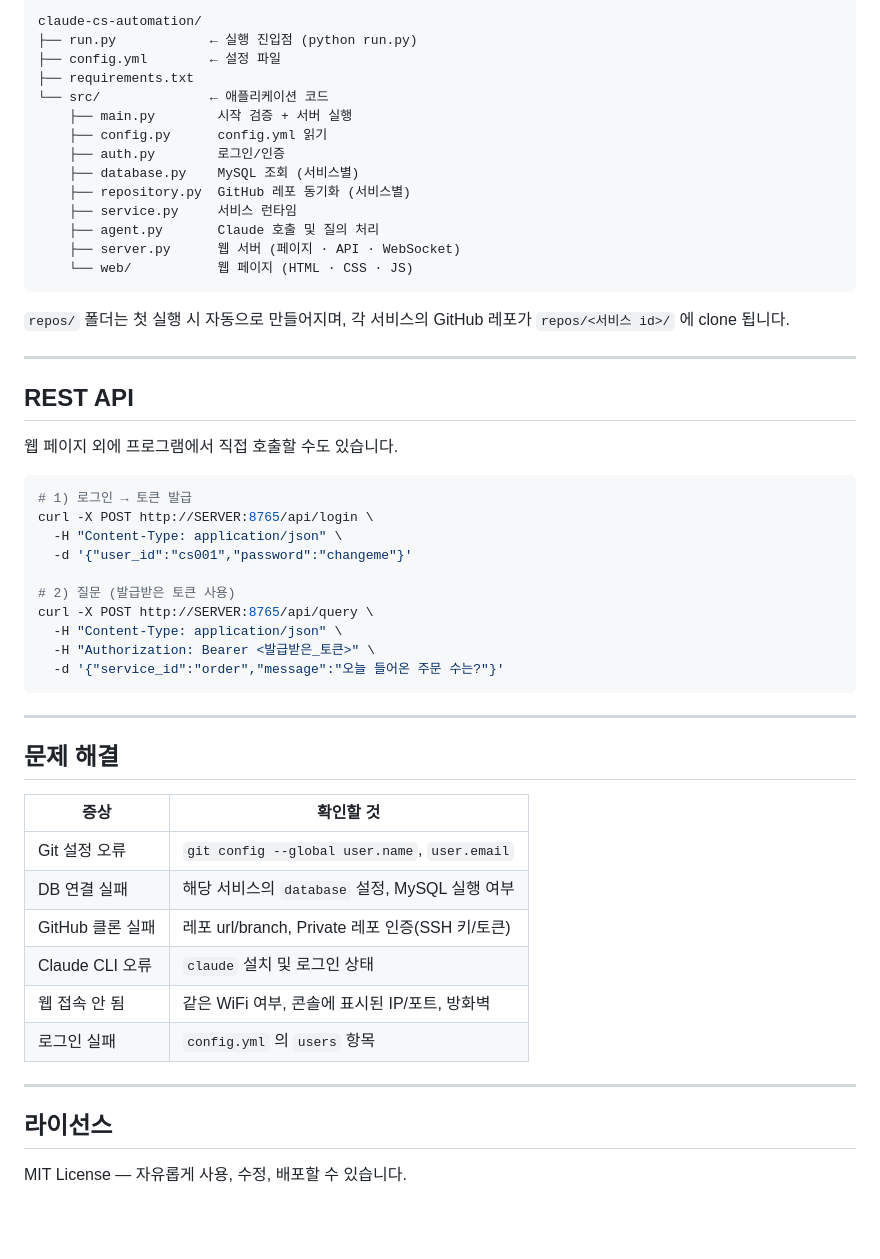
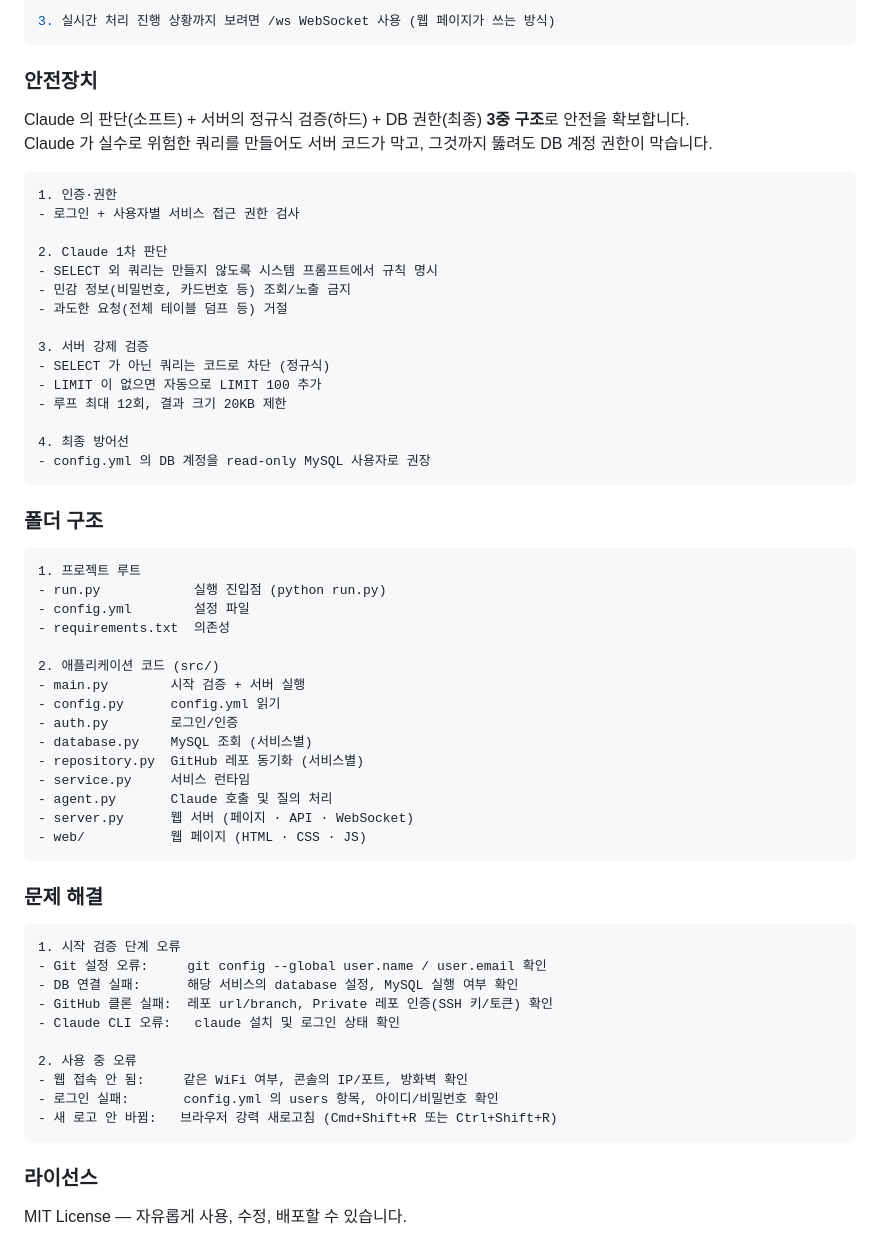
Before and after one commit to dohyeon5626/claude-cs-automation, a Markdown page: README.md, the part around one of its changes. GitHub-like rendering; blank space fills up the shorter version.

````diff
--- a/README.md
+++ b/README.md
@@ -171,57 +143,59 @@ CS 담당자는 아래 주소로 웹 브라우저에서 접속하세요:
-```
-claude-cs-automation/
-├── run.py            ← 실행 진입점 (python run.py)
-├── config.yml        ← 설정 파일
-├── requirements.txt
-└── src/              ← 애플리케이션 코드
-    ├── main.py        시작 검증 + 서버 실행
-    ├── config.py      config.yml 읽기
-    ├── auth.py        로그인/인증
-    ├── database.py    MySQL 조회 (서비스별)
-    ├── repository.py  GitHub 레포 동기화 (서비스별)
-    ├── service.py     서비스 런타임
-    ├── agent.py       Claude 호출 및 질의 처리
-    ├── server.py      웹 서버 (페이지 · API · WebSocket)
-    └── web/           웹 페이지 (HTML · CSS · JS)
+3. 실시간 처리 진행 상황까지 보려면 /ws WebSocket 사용 (웹 페이지가 쓰는 방식)
 ```
 
-`repos/` 폴더는 첫 실행 시 자동으로 만들어지며, 각 서비스의 GitHub 레포가
-`repos/<서비스 id>/` 에 clone 됩니다.
+### 안전장치
+Claude 의 판단(소프트) + 서버의 정규식 검증(하드) + DB 권한(최종) **3중 구조**로 안전을 확보합니다.<br/>
+Claude 가 실수로 위험한 쿼리를 만들어도 서버 코드가 막고, 그것까지 뚫려도 DB 계정 권한이 막습니다.
+```
+1. 인증·권한
+- 로그인 + 사용자별 서비스 접근 권한 검사
 
----
+2. Claude 1차 판단
+- SELECT 외 쿼리는 만들지 않도록 시스템 프롬프트에서 규칙 명시
+- 민감 정보(비밀번호, 카드번호 등) 조회/노출 금지
+- 과도한 요청(전체 테이블 덤프 등) 거절
 
-## REST API
+3. 서버 강제 검증
+- SELECT 가 아닌 쿼리는 코드로 차단 (정규식)
+- LIMIT 이 없으면 자동으로 LIMIT 100 추가
+- 루프 최대 12회, 결과 크기 20KB 제한
 
-웹 페이지 외에 프로그램에서 직접 호출할 수도 있습니다.
-
-```bash
-# 1) 로그인 → 토큰 발급
-curl -X POST http://SERVER:8765/api/login \
-  -H "Content-Type: application/json" \
-  -d '{"user_id":"cs001","password":"changeme"}'
-
-# 2) 질문 (발급받은 토큰 사용)
-curl -X POST http://SERVER:8765/api/query \
-  -H "Content-Type: application/json" \
-  -H "Authorization: Bearer <발급받은_토큰>" \
-  -d '{"service_id":"order","message":"오늘 들어온 주문 수는?"}'
+4. 최종 방어선
+- config.yml 의 DB 계정을 read-only MySQL 사용자로 권장
 ```
 
----
+### 폴더 구조
+```
+1. 프로젝트 루트
+- run.py            실행 진입점 (python run.py)
+- config.yml        설정 파일
+- requirements.txt  의존성
 
-## 문제 해결
+2. 애플리케이션 코드 (src/)
+- main.py        시작 검증 + 서버 실행
+- config.py      config.yml 읽기
+- auth.py        로그인/인증
+- database.py    MySQL 조회 (서비스별)
+- repository.py  GitHub 레포 동기화 (서비스별)
+- service.py     서비스 런타임
+- agent.py       Claude 호출 및 질의 처리
+- server.py      웹 서버 (페이지 · API · WebSocket)
+- web/           웹 페이지 (HTML · CSS · JS)
+```
 
-| 증상 | 확인할 것 |
-|------|-----------|
-| Git 설정 오류 | `git config --global user.name`, `user.email` |
-| DB 연결 실패 | 해당 서비스의 `database` 설정, MySQL 실행 여부 |
-| GitHub 클론 실패 | 레포 url/branch, Private 레포 인증(SSH 키/토큰) |
-| Claude CLI 오류 | `claude` 설치 및 로그인 상태 |
-| 웹 접속 안 됨 | 같은 WiFi 여부, 콘솔에 표시된 IP/포트, 방화벽 |
-| 로그인 실패 | `config.yml` 의 `users` 항목 |
+### 문제 해결
+```
+1. 시작 검증 단계 오류
+- Git 설정 오류:     git config --global user.name / user.email 확인
+- DB 연결 실패:      해당 서비스의 database 설정, MySQL 실행 여부 확인
+- GitHub 클론 실패:  레포 url/branch, Private 레포 인증(SSH 키/토큰) 확인
+- Claude CLI 오류:   claude 설치 및 로그인 상태 확인
 
----
+2. 사용 중 오류
+- 웹 접속 안 됨:     같은 WiFi 여부, 콘솔의 IP/포트, 방화벽 확인
+- 로그인 실패:       config.yml 의 users 항목, 아이디/비밀번호 확인
+- 새 로고 안 바뀜:   브라우저 강력 새로고침 (Cmd+Shift+R 또는 Ctrl+Shift+R)
+```
 
-## 라이선스
-
+### 라이선스
 MIT License — 자유롭게 사용, 수정, 배포할 수 있습니다.
````
Also changed, not shown: other parts of README.md (+94 -122 lines).
